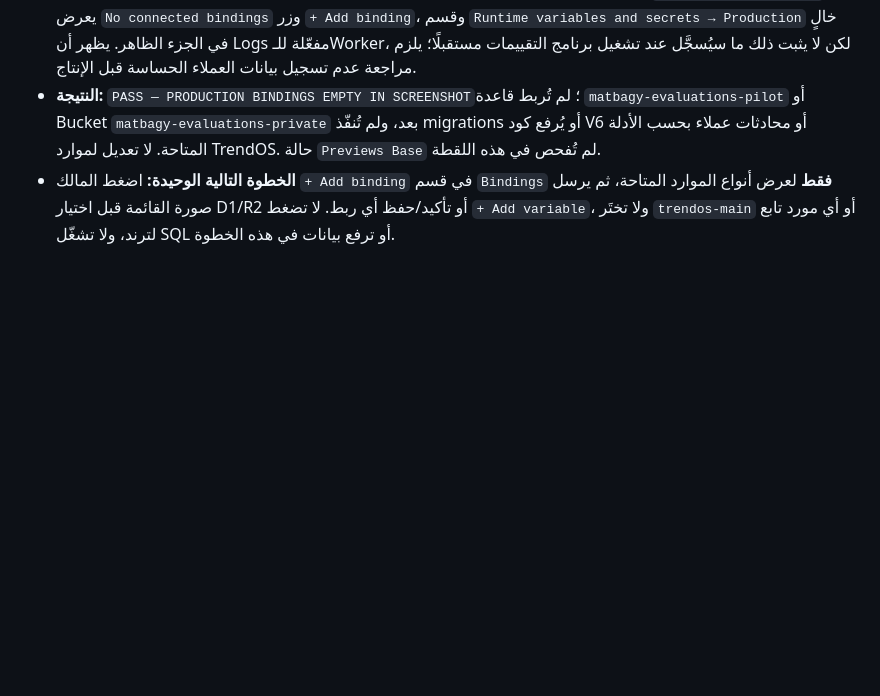
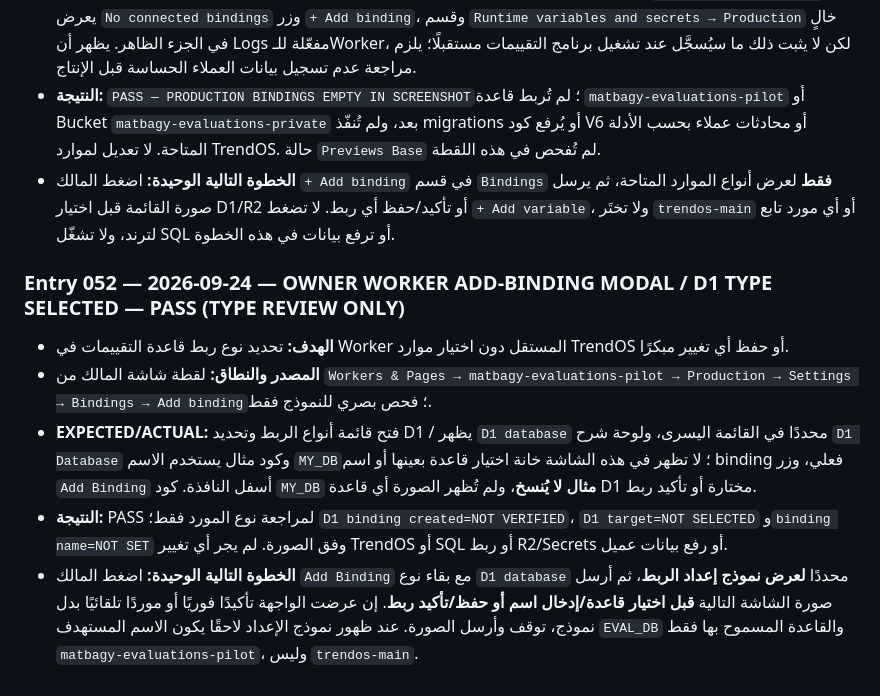
Before and after one commit to fawakhry/Matbagy, a Markdown page: evaluations/كتيب_البرنامج_والتنفيذ.md, the part around the change. Drawn GitHub-style; blank space fills up the shorter version.

Commit message:
Log evaluations Worker D1 binding type selected; target and name not yet configured

```diff
--- a/evaluations/كتيب_البرنامج_والتنفيذ.md
+++ b/evaluations/كتيب_البرنامج_والتنفيذ.md
@@ -453,3 +453,11 @@
 - **EXPECTED/ACTUAL:** ظهور إعدادات Worker مستقل وأسماء الـBindings الحالية / قسم `Bindings → Production` يعرض `No connected bindings` وزر `+ Add binding`، وقسم `Runtime variables and secrets → Production` خالٍ في الجزء الظاهر. يظهر أن Logs مفعّلة للـWorker، لكن لا يثبت ذلك ما سيُسجَّل عند تشغيل برنامج التقييمات مستقبلًا؛ يلزم مراجعة عدم تسجيل بيانات العملاء الحساسة قبل الإنتاج.
 - **النتيجة:** `PASS — PRODUCTION BINDINGS EMPTY IN SCREENSHOT`؛ لم تُربط قاعدة `matbagy-evaluations-pilot` أو Bucket `matbagy-evaluations-private` بعد، ولم تُنفّذ migrations أو يُرفع كود V6 أو محادثات عملاء بحسب الأدلة المتاحة. لا تعديل لموارد TrendOS. حالة `Previews Base` لم تُفحص في هذه اللقطة.
 - **الخطوة التالية الوحيدة:** اضغط المالك `+ Add binding` في قسم `Bindings` **فقط** لعرض أنواع الموارد المتاحة، ثم يرسل صورة القائمة قبل اختيار D1/R2 أو تأكيد/حفظ أي ربط. لا تضغط `+ Add variable`، ولا تختَر `trendos-main` أو أي مورد تابع لترند، ولا تشغّل SQL أو ترفع بيانات في هذه الخطوة.
+
+
+### Entry 052 — 2026-09-24 — OWNER WORKER ADD-BINDING MODAL / D1 TYPE SELECTED — PASS (TYPE REVIEW ONLY)
+- **الهدف:** تحديد نوع ربط قاعدة التقييمات في Worker المستقل دون اختيار موارد TrendOS أو حفظ أي تغيير مبكرًا.
+- **المصدر والنطاق:** لقطة شاشة المالك من `Workers & Pages → matbagy-evaluations-pilot → Production → Settings → Bindings → Add binding`؛ فحص بصري للنموذج فقط.
+- **EXPECTED/ACTUAL:** فتح قائمة أنواع الربط وتحديد D1 / يظهر `D1 database` محددًا في القائمة اليسرى، ولوحة شرح `D1 Database` وكود مثال يستخدم الاسم `MY_DB`؛ لا تظهر في هذه الشاشة خانة اختيار قاعدة بعينها أو اسم binding فعلي، وزر `Add Binding` أسفل النافذة. كود `MY_DB` **مثال لا يُنسخ**، ولم تُظهر الصورة أي قاعدة D1 مختارة أو تأكيد ربط.
+- **النتيجة:** PASS لمراجعة نوع المورد فقط؛ `D1 binding created=NOT VERIFIED`، `D1 target=NOT SELECTED` و`binding name=NOT SET` وفق الصورة. لم يجر أي تغيير TrendOS أو SQL أو ربط R2/Secrets أو رفع بيانات عميل.
+- **الخطوة التالية الوحيدة:** اضغط المالك `Add Binding` مع بقاء نوع `D1 database` محددًا **لعرض نموذج إعداد الربط**، ثم أرسل صورة الشاشة التالية **قبل اختيار قاعدة/إدخال اسم أو حفظ/تأكيد ربط**. إن عرضت الواجهة تأكيدًا فوريًا أو موردًا تلقائيًا بدل نموذج، توقف وأرسل الصورة. عند ظهور نموذج الإعداد لاحقًا يكون الاسم المستهدف `EVAL_DB` والقاعدة المسموح بها فقط `matbagy-evaluations-pilot`، وليس `trendos-main`.
```
